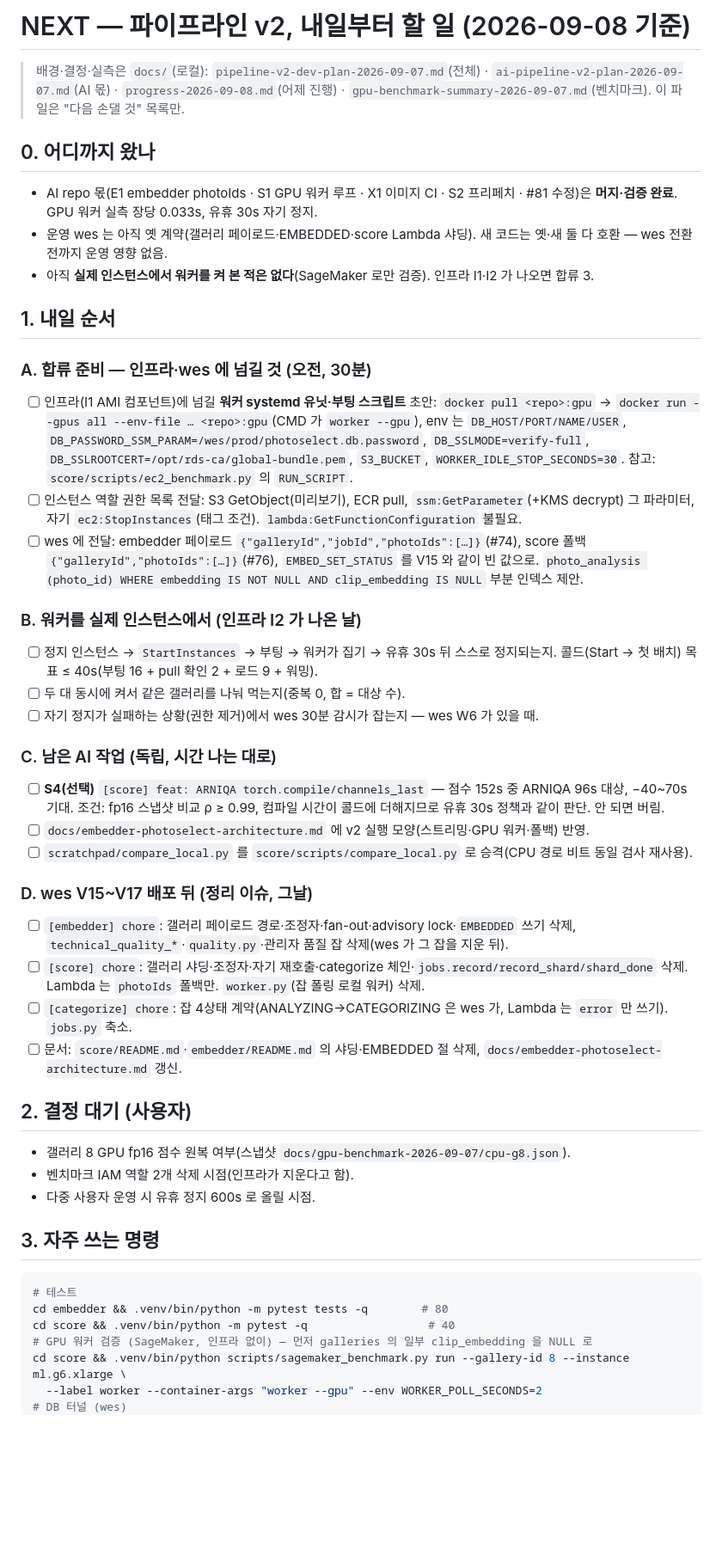
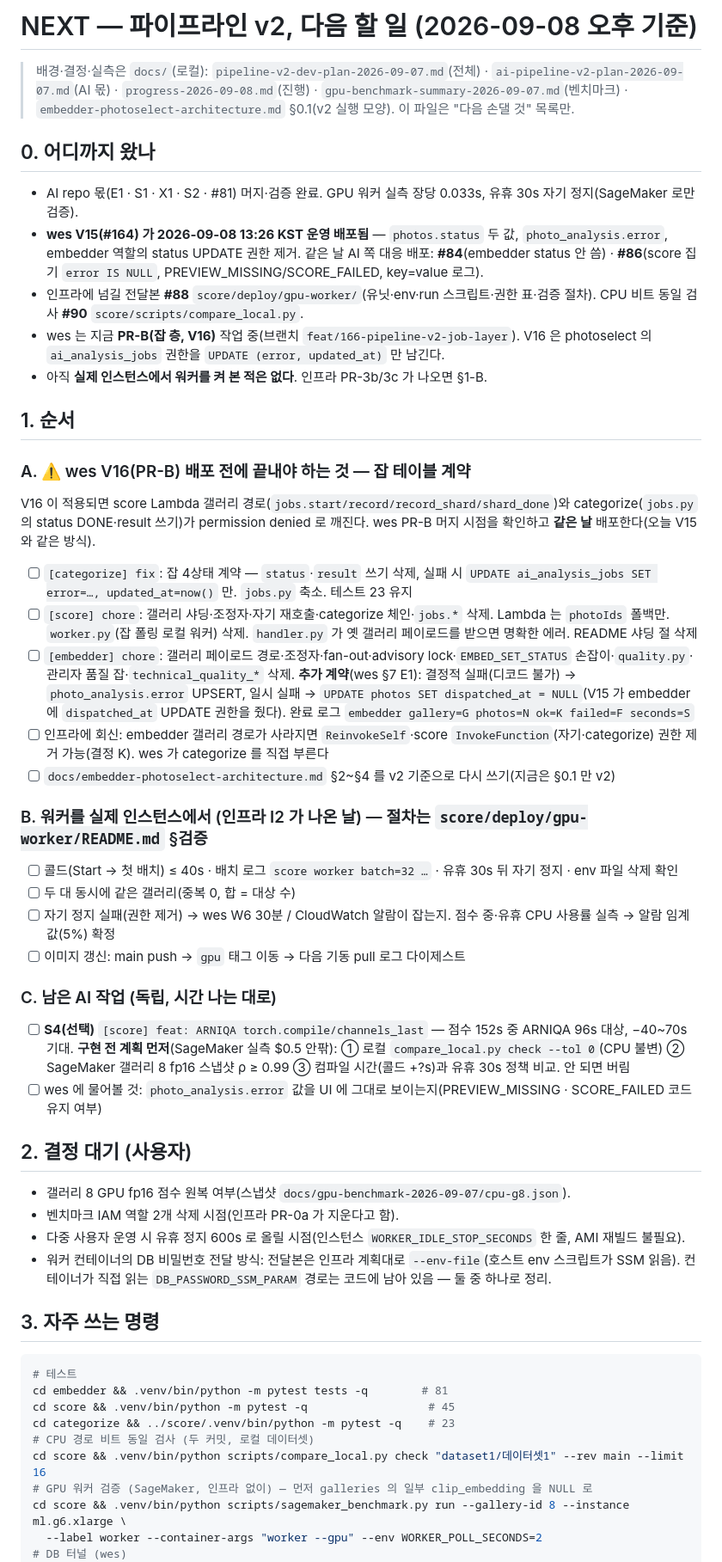
Before and after one commit to organic-agent/organic-agent-ai, a Markdown page: NEXT.md, the part around one of its changes. Shown at 86% size. Rendered like a GitHub page; blank space fills up the shorter version.

Commit message:
docs: NEXT.md — wes V15 대응 반영, V16 전 잡 계약 정리를 최우선으로 (2026-09-08 오후)
Claude-Session: https://claude.ai/code/session_011nyLfwh6z8WHMqcPW3n95X

````diff
--- a/NEXT.md
+++ b/NEXT.md
@@ -1,48 +1,58 @@
-# NEXT — 파이프라인 v2, 내일부터 할 일 (2026-09-08 기준)
+# NEXT — 파이프라인 v2, 다음 할 일 (2026-09-08 오후 기준)
 
 > 배경·결정·실측은 `docs/`(로컬): `pipeline-v2-dev-plan-2026-09-07.md`(전체) · `ai-pipeline-v2-plan-2026-09-07.md`(AI 몫) ·
-> `progress-2026-09-08.md`(어제 진행) · `gpu-benchmark-summary-2026-09-07.md`(벤치마크). 이 파일은 "다음 손댈 것" 목록만.
+> `progress-2026-09-08.md`(진행) · `gpu-benchmark-summary-2026-09-07.md`(벤치마크) · `embedder-photoselect-architecture.md` §0.1(v2 실행 모양).
+> 이 파일은 "다음 손댈 것" 목록만.
 
 ## 0. 어디까지 왔나
 
-- AI repo 몫(E1 embedder photoIds · S1 GPU 워커 루프 · X1 이미지 CI · S2 프리페치 · #81 수정)은 **머지·검증 완료**. GPU 워커 실측 장당 0.033s, 유휴 30s 자기 정지.
-- 운영 wes 는 아직 옛 계약(갤러리 페이로드·EMBEDDED·score Lambda 샤딩). 새 코드는 옛·새 둘 다 호환 — wes 전환 전까지 운영 영향 없음.
-- 아직 **실제 인스턴스에서 워커를 켜 본 적은 없다**(SageMaker 로만 검증). 인프라 I1·I2 가 나오면 합류 3.
+- AI repo 몫(E1 · S1 · X1 · S2 · #81) 머지·검증 완료. GPU 워커 실측 장당 0.033s, 유휴 30s 자기 정지(SageMaker 로만 검증).
+- **wes V15(#164) 가 2026-09-08 13:26 KST 운영 배포됨** — `photos.status` 두 값, `photo_analysis.error`, embedder 역할의 status UPDATE 권한 제거.
+  같은 날 AI 쪽 대응 배포: **#84**(embedder status 안 씀) · **#86**(score 집기 `error IS NULL`, PREVIEW_MISSING/SCORE_FAILED, key=value 로그).
+- 인프라에 넘길 전달본 **#88** `score/deploy/gpu-worker/`(유닛·env·run 스크립트·권한 표·검증 절차). CPU 비트 동일 검사 **#90** `score/scripts/compare_local.py`.
+- wes 는 지금 **PR-B(잡 층, V16)** 작업 중(브랜치 `feat/166-pipeline-v2-job-layer`). V16 은 photoselect 의 `ai_analysis_jobs` 권한을 `UPDATE (error, updated_at)` 만 남긴다.
+- 아직 **실제 인스턴스에서 워커를 켜 본 적은 없다**. 인프라 PR-3b/3c 가 나오면 §1-B.
 
-## 1. 내일 순서
+## 1. 순서
 
-### A. 합류 준비 — 인프라·wes 에 넘길 것 (오전, 30분)
-- [ ] 인프라(I1 AMI 컴포넌트)에 넘길 **워커 systemd 유닛·부팅 스크립트** 초안: `docker pull <repo>:gpu` → `docker run --gpus all --env-file … <repo>:gpu`(CMD 가 `worker --gpu`), env 는 `DB_HOST/PORT/NAME/USER`, `DB_PASSWORD_SSM_PARAM=/wes/prod/photoselect.db.password`, `DB_SSLMODE=verify-full`, `DB_SSLROOTCERT=/opt/rds-ca/global-bundle.pem`, `S3_BUCKET`, `WORKER_IDLE_STOP_SECONDS=30`. 참고: `score/scripts/ec2_benchmark.py` 의 `RUN_SCRIPT`.
-- [ ] 인스턴스 역할 권한 목록 전달: S3 GetObject(미리보기), ECR pull, `ssm:GetParameter`(+KMS decrypt) 그 파라미터, 자기 `ec2:StopInstances`(태그 조건). `lambda:GetFunctionConfiguration` 불필요.
-- [ ] wes 에 전달: embedder 페이로드 `{"galleryId","jobId","photoIds":[…]}`(#74), score 폴백 `{"galleryId","photoIds":[…]}`(#76), `EMBED_SET_STATUS` 를 V15 와 같이 빈 값으로. `photo_analysis (photo_id) WHERE embedding IS NOT NULL AND clip_embedding IS NULL` 부분 인덱스 제안.
+### A. ⚠️ wes V16(PR-B) 배포 **전에** 끝내야 하는 것 — 잡 테이블 계약
+V16 이 적용되면 score Lambda 갤러리 경로(`jobs.start/record/record_shard/shard_done`)와 categorize(`jobs.py` 의 status DONE·result 쓰기)가
+permission denied 로 깨진다. wes PR-B 머지 시점을 확인하고 **같은 날** 배포한다(오늘 V15 와 같은 방식).
+- [ ] `[categorize] fix`: 잡 4상태 계약 — `status`·`result` 쓰기 삭제, 실패 시 `UPDATE ai_analysis_jobs SET error=…, updated_at=now()` 만. `jobs.py` 축소. 테스트 23 유지
+- [ ] `[score] chore`: 갤러리 샤딩·조정자·자기 재호출·categorize 체인·`jobs.*` 삭제. Lambda 는 `photoIds` 폴백만. `worker.py`(잡 폴링 로컬 워커) 삭제.
+  `handler.py` 가 옛 갤러리 페이로드를 받으면 명확한 에러. README 샤딩 절 삭제
+- [ ] `[embedder] chore`: 갤러리 페이로드 경로·조정자·fan-out·advisory lock·`EMBED_SET_STATUS` 손잡이·`quality.py`·관리자 품질 잡·`technical_quality_*` 삭제.
+  **추가 계약**(wes §7 E1): 결정적 실패(디코드 불가) → `photo_analysis.error` UPSERT, 일시 실패 → `UPDATE photos SET dispatched_at = NULL`(V15 가 embedder 에
+  `dispatched_at` UPDATE 권한을 줬다). 완료 로그 `embedder gallery=G photos=N ok=K failed=F seconds=S`
+- [ ] 인프라에 회신: embedder 갤러리 경로가 사라지면 `ReinvokeSelf`·score `InvokeFunction`(자기·categorize) 권한 제거 가능(결정 K). wes 가 categorize 를 직접 부른다
+- [ ] `docs/embedder-photoselect-architecture.md` §2~§4 를 v2 기준으로 다시 쓰기(지금은 §0.1 만 v2)
 
-### B. 워커를 실제 인스턴스에서 (인프라 I2 가 나온 날)
-- [ ] 정지 인스턴스 → `StartInstances` → 부팅 → 워커가 집기 → 유휴 30s 뒤 스스로 정지되는지. 콜드(Start → 첫 배치) 목표 ≤ 40s(부팅 16 + pull 확인 2 + 로드 9 + 워밍).
-- [ ] 두 대 동시에 켜서 같은 갤러리를 나눠 먹는지(중복 0, 합 = 대상 수).
-- [ ] 자기 정지가 실패하는 상황(권한 제거)에서 wes 30분 감시가 잡는지 — wes W6 가 있을 때.
+### B. 워커를 실제 인스턴스에서 (인프라 I2 가 나온 날) — 절차는 `score/deploy/gpu-worker/README.md` §검증
+- [ ] 콜드(Start → 첫 배치) ≤ 40s · 배치 로그 `score worker batch=32 …` · 유휴 30s 뒤 자기 정지 · env 파일 삭제 확인
+- [ ] 두 대 동시에 같은 갤러리(중복 0, 합 = 대상 수)
+- [ ] 자기 정지 실패(권한 제거) → wes W6 30분 / CloudWatch 알람이 잡는지. 점수 중·유휴 CPU 사용률 실측 → 알람 임계값(5%) 확정
+- [ ] 이미지 갱신: main push → `gpu` 태그 이동 → 다음 기동 pull 로그 다이제스트
 
 ### C. 남은 AI 작업 (독립, 시간 나는 대로)
-- [ ] **S4(선택)** `[score] feat: ARNIQA torch.compile/channels_last` — 점수 152s 중 ARNIQA 96s 대상, −40~70s 기대. 조건: fp16 스냅샷 비교 ρ ≥ 0.99, 컴파일 시간이 콜드에 더해지므로 유휴 30s 정책과 같이 판단. 안 되면 버림.
-- [ ] `docs/embedder-photoselect-architecture.md` 에 v2 실행 모양(스트리밍·GPU 워커·폴백) 반영.
-- [ ] `scratchpad/compare_local.py` 를 `score/scripts/compare_local.py` 로 승격(CPU 경로 비트 동일 검사 재사용).
-
-### D. wes V15~V17 배포 뒤 (정리 이슈, 그날)
-- [ ] `[embedder] chore`: 갤러리 페이로드 경로·조정자·fan-out·advisory lock·`EMBEDDED` 쓰기 삭제, `technical_quality_*`·`quality.py`·관리자 품질 잡 삭제(wes 가 그 잡을 지운 뒤).
-- [ ] `[score] chore`: 갤러리 샤딩·조정자·자기 재호출·categorize 체인·`jobs.record/record_shard/shard_done` 삭제. Lambda 는 `photoIds` 폴백만. `worker.py`(잡 폴링 로컬 워커) 삭제.
-- [ ] `[categorize] chore`: 잡 4상태 계약(ANALYZING→CATEGORIZING 은 wes 가, Lambda 는 `error` 만 쓰기). `jobs.py` 축소.
-- [ ] 문서: `score/README.md`·`embedder/README.md` 의 샤딩·EMBEDDED 절 삭제, `docs/embedder-photoselect-architecture.md` 갱신.
+- [ ] **S4(선택)** `[score] feat: ARNIQA torch.compile/channels_last` — 점수 152s 중 ARNIQA 96s 대상, −40~70s 기대. **구현 전 계획 먼저**(SageMaker 실측 $0.5 안팎):
+  ① 로컬 `compare_local.py check --tol 0`(CPU 불변) ② SageMaker 갤러리 8 fp16 스냅샷 ρ ≥ 0.99 ③ 컴파일 시간(콜드 +?s)과 유휴 30s 정책 비교. 안 되면 버림
+- [ ] wes 에 물어볼 것: `photo_analysis.error` 값을 UI 에 그대로 보이는지(PREVIEW_MISSING · SCORE_FAILED 코드 유지 여부)
 
 ## 2. 결정 대기 (사용자)
 - 갤러리 8 GPU fp16 점수 원복 여부(스냅샷 `docs/gpu-benchmark-2026-09-07/cpu-g8.json`).
-- 벤치마크 IAM 역할 2개 삭제 시점(인프라가 지운다고 함).
-- 다중 사용자 운영 시 유휴 정지 600s 로 올릴 시점.
+- 벤치마크 IAM 역할 2개 삭제 시점(인프라 PR-0a 가 지운다고 함).
+- 다중 사용자 운영 시 유휴 정지 600s 로 올릴 시점(인스턴스 `WORKER_IDLE_STOP_SECONDS` 한 줄, AMI 재빌드 불필요).
+- 워커 컨테이너의 DB 비밀번호 전달 방식: 전달본은 인프라 계획대로 `--env-file`(호스트 env 스크립트가 SSM 읽음). 컨테이너가 직접 읽는 `DB_PASSWORD_SSM_PARAM` 경로는 코드에 남아 있음 — 둘 중 하나로 정리.
 
 ## 3. 자주 쓰는 명령
 
 ```bash
 # 테스트
-cd embedder && .venv/bin/python -m pytest tests -q        # 80
-cd score && .venv/bin/python -m pytest -q                  # 40
+cd embedder && .venv/bin/python -m pytest tests -q        # 81
+cd score && .venv/bin/python -m pytest -q                  # 45
+cd categorize && ../score/.venv/bin/python -m pytest -q    # 23
+# CPU 경로 비트 동일 검사 (두 커밋, 로컬 데이터셋)
+cd score && .venv/bin/python scripts/compare_local.py check "dataset1/데이터셋1" --rev main --limit 16
 # GPU 워커 검증 (SageMaker, 인프라 없이) — 먼저 galleries 의 일부 clip_embedding 을 NULL 로
 cd score && .venv/bin/python scripts/sagemaker_benchmark.py run --gallery-id 8 --instance ml.g6.xlarge \
   --label worker --container-args "worker --gpu" --env WORKER_POLL_SECONDS=2
````
Also changed, not shown: other parts of NEXT.md (+2 -0 lines).
